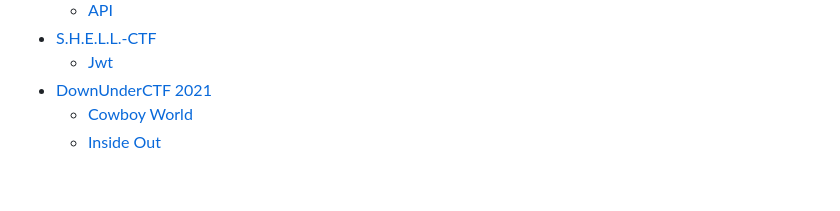
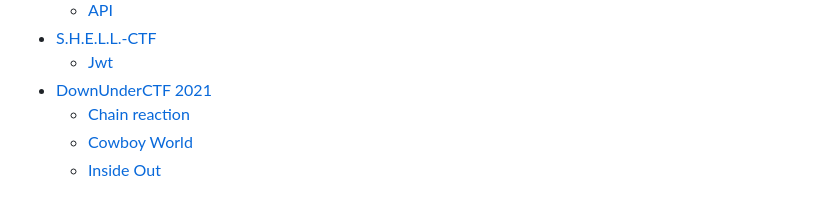
Before and after one commit to j1s0o/CTF, a Markdown page: SUMMARY.md, the part around the change. Drawn GitHub-style.

```diff
--- a/SUMMARY.md
+++ b/SUMMARY.md
@@ -19,5 +19,6 @@
 * [S.H.E.L.L.-CTF](s.h.e.l.l.-ctf/README.md)
   * [Jwt](s.h.e.l.l.-ctf/jwt.md)
 * [DownUnderCTF 2021](downunderctf-2021/README.md)
+  * [Chain reaction](downunderctf-2021/chain-reaction.md)
   * [Cowboy World](downunderctf-2021/cowboy-world.md)
   * [Inside Out](downunderctf-2021/inside-out.md)
```
Also changed, not shown: downunderctf-2021/chain-reaction.md (added, +39 -0 lines), .gitbook/assets/image (43).png (added), .gitbook/assets/image (44).png (added), .gitbook/assets/image (45).png (added), .gitbook/assets/image (46).png (added), .gitbook/assets/image (47).png (added), .gitbook/assets/image (48).png (added).
